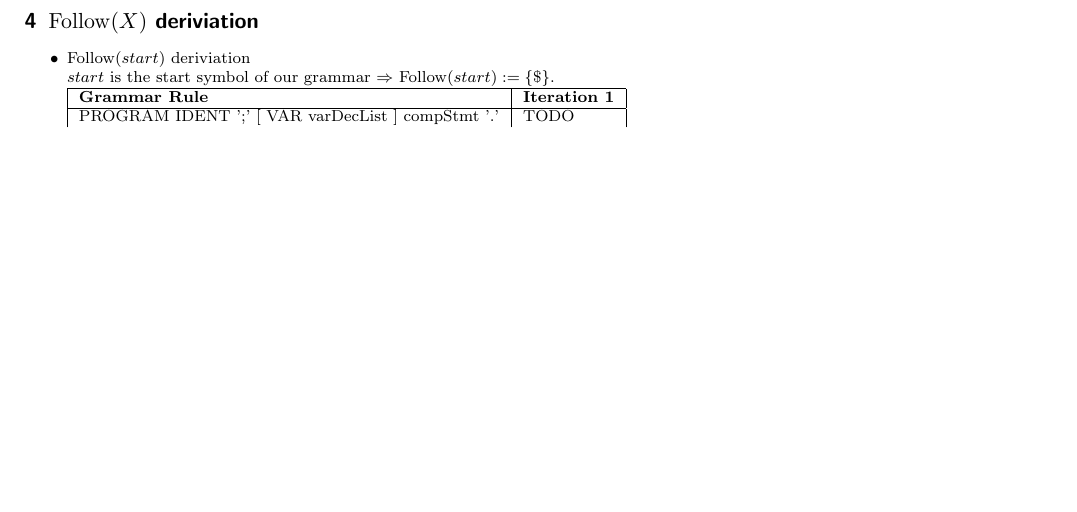
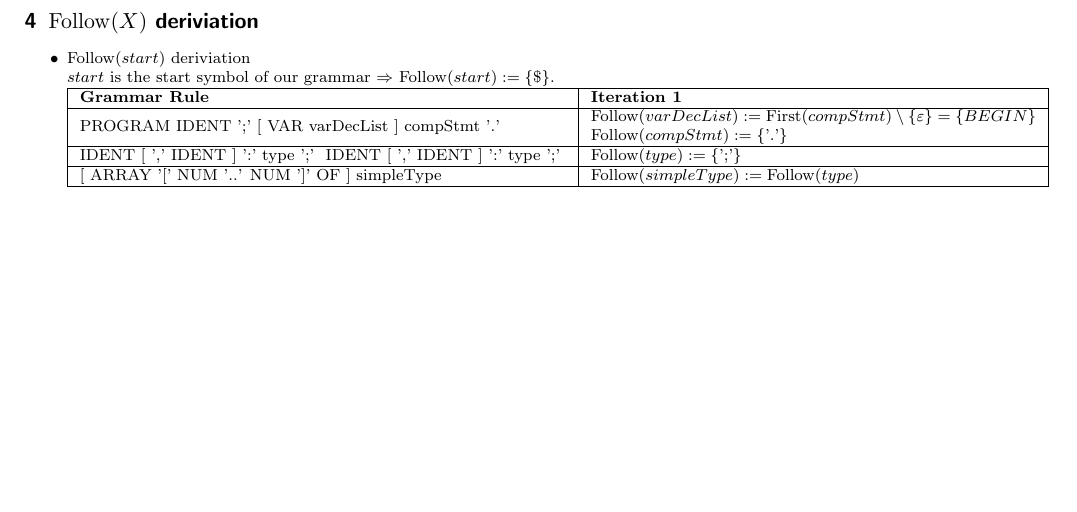
Before and after one commit to luggi/UIBK-703602-Compiler, a LaTeX document (ex04/doc/firstfollow_deriviation.tex): part of page 3 of 3, cut so that both start at the same text. Compiled offline with pdfLaTeX.

Commit message:
begin work on the follow sets

```diff
--- a/ex04/doc/firstfollow_deriviation.tex
+++ b/ex04/doc/firstfollow_deriviation.tex
@@ -5,6 +5,7 @@
 \usepackage{amsmath}
 \usepackage{amssymb}
 \usepackage[left=1cm,top=1cm,right=2cm,nohead,nofoot]{geometry}
+\usepackage{makecell}
 
 \setlength{\parskip}{0pt}
 \setlength{\parsep}{0pt}
@@ -281,7 +282,14 @@
                 \hline
                 \textbf{Grammar Rule} & \textbf{Iteration 1}\\
                 \hline
-                PROGRAM IDENT ';' [ VAR varDecList ] compStmt '.' & TODO\\
+                PROGRAM IDENT ';' [ VAR varDecList ] compStmt '.' & \makecell[l]{$\Follow{varDecList} := \First{compStmt} \setminus \epsset = \{BEGIN\}$\\
+                                                                                 $\Follow{compStmt} := \{\text{'.'}\}$
+                                                                                }\\
+                \hline
+                IDENT [ ',' IDENT ] ':' type ';' { IDENT [ ',' IDENT ] ':' type ';' } & $\Follow{type} := \{\text{';'}\}$\\
+                \hline
+                [ ARRAY '$[$' NUM '..' NUM '$]$' OF ] simpleType & $\Follow{simpleType} := \Follow{type}$\\
+                \hline
                 \end{tabular}
         \end{itemize}
 \end{document}
```
